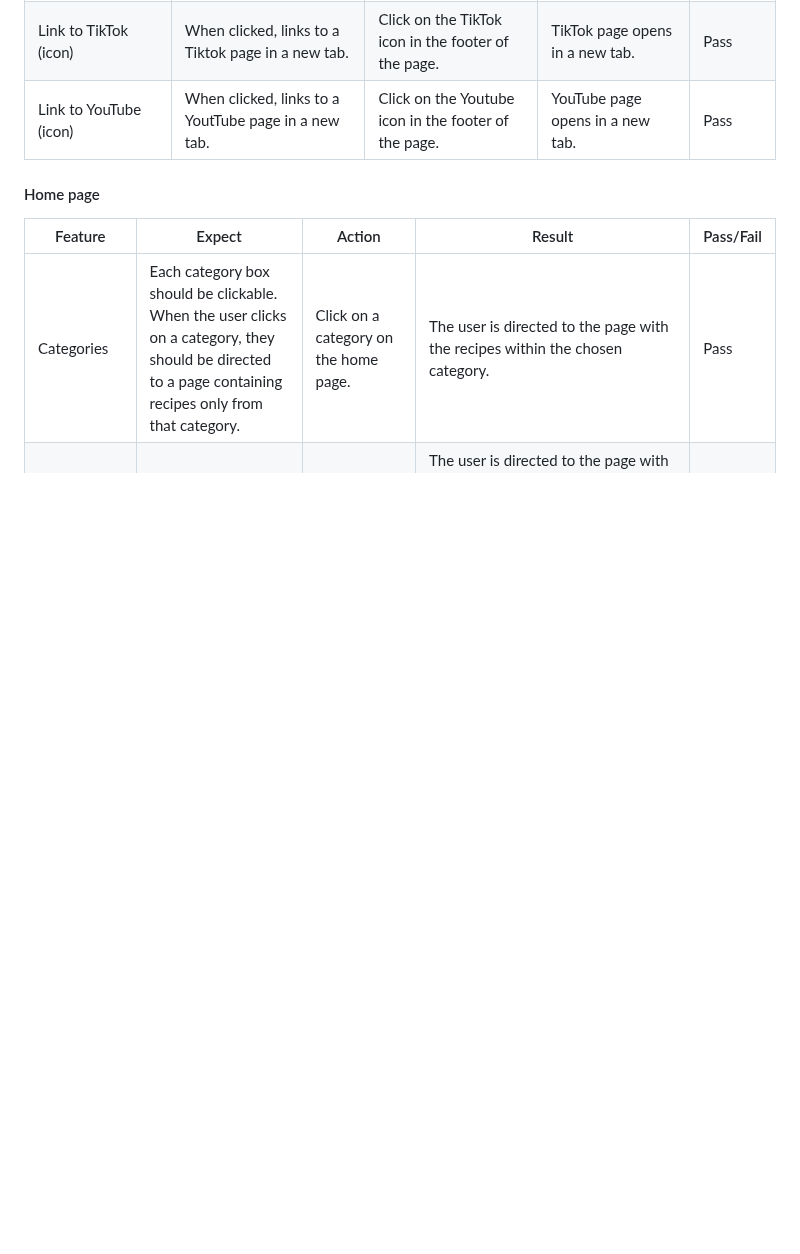
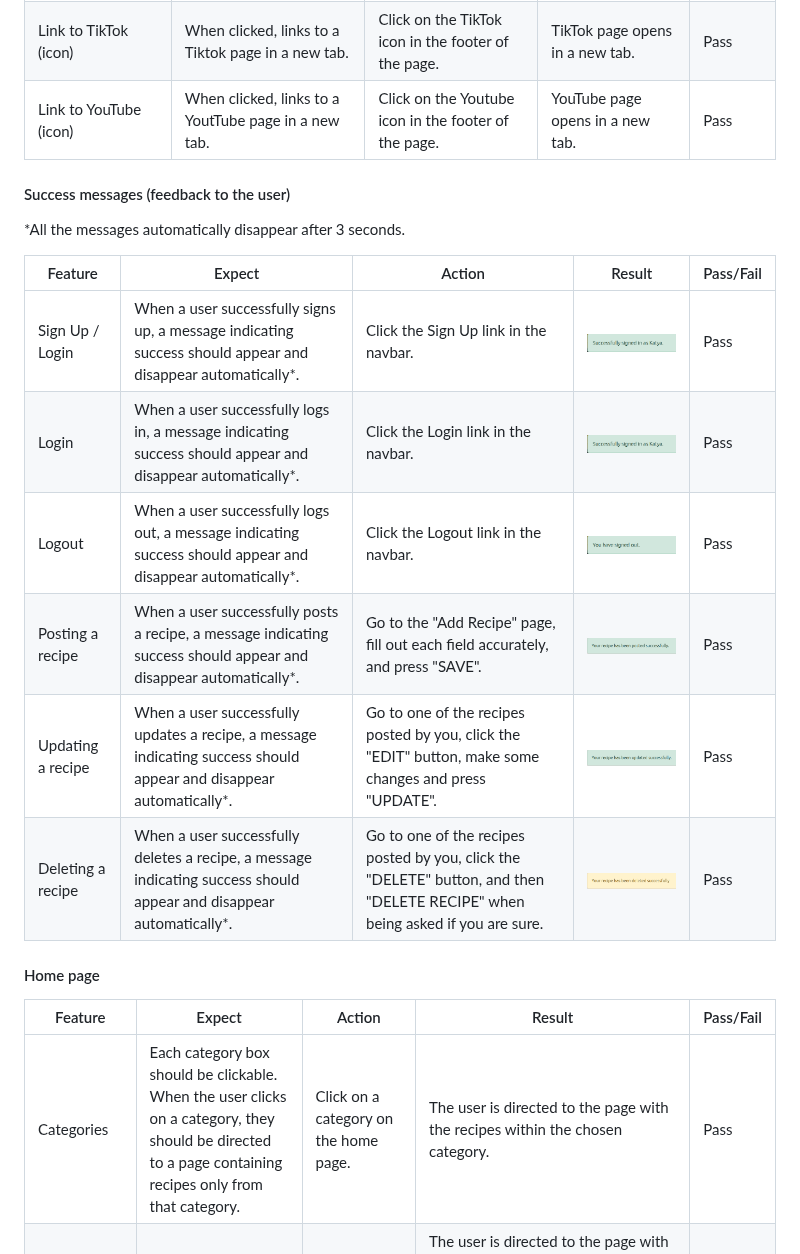
Before and after one commit to Kattis91/what-is-cooking, a Markdown page: README.md, the part around the change. Rendered like a GitHub page; blank space fills up the shorter version.

Commit message:
Add info about success messages into the manual testing section

```diff
--- a/README.md
+++ b/README.md
@@ -386,6 +386,19 @@ Only files with custom-written Python code have been verified with the validator
 | Link to TikTok (icon) | When clicked, links to a Tiktok page in a new tab. | Click on the TikTok icon in the footer of the page. | TikTok page opens in a new tab. | Pass |
 | Link to YouTube (icon) | When clicked, links to a YoutTube page in a new tab.| Click on the Youtube icon in the footer of the page. | YouTube page opens in a new tab. | Pass |
 
+#### Success messages (feedback to the user)
+
+*All the messages automatically disappear after 3 seconds.
+
+| Feature | Expect | Action | Result | Pass/Fail |
+|---------|--------|--------|--------|-----------|
+| Sign Up / Login | When a user successfully signs up, a message indicating success should appear and disappear automatically*. | Click the Sign Up link in the navbar. | ![image](static/images/successfully_sign_up.jpg) | Pass |
+| Login | When a user successfully logs in, a message indicating success should appear and disappear automatically*. | Click the Login link in the navbar. | ![image](static/images/successfully_sign_up.jpg) | Pass |
+| Logout | When a user successfully logs out, a message indicating success should appear and disappear automatically*. | Click the Logout link in the navbar. | ![image](static/images/successfull_sign_out.jpg) | Pass |
+| Posting a recipe | When a user successfully posts a recipe, a message indicating success should appear and disappear automatically*. | Go to the "Add Recipe" page, fill out each field accurately, and press "SAVE". | ![image](static/images/successfully_posted_recipe.jpg) | Pass |
+| Updating a recipe | When a user successfully updates a recipe, a message indicating success should appear and disappear automatically*. | Go to one of the recipes posted by you, click the "EDIT" button, make some changes and press "UPDATE". | ![image](static/images/successfully_updated_recipe.jpg) | Pass |
+| Deleting a recipe | When a user successfully deletes a recipe, a message indicating success should appear and disappear automatically*. | Go to one of the recipes posted by you, click the "DELETE" button, and then "DELETE RECIPE" when being asked if you are sure. | ![image](static/images/successfully_deleted_recipe.jpg) | Pass |
+
 #### Home page
 
 | Feature | Expect | Action | Result | Pass/Fail |
```
